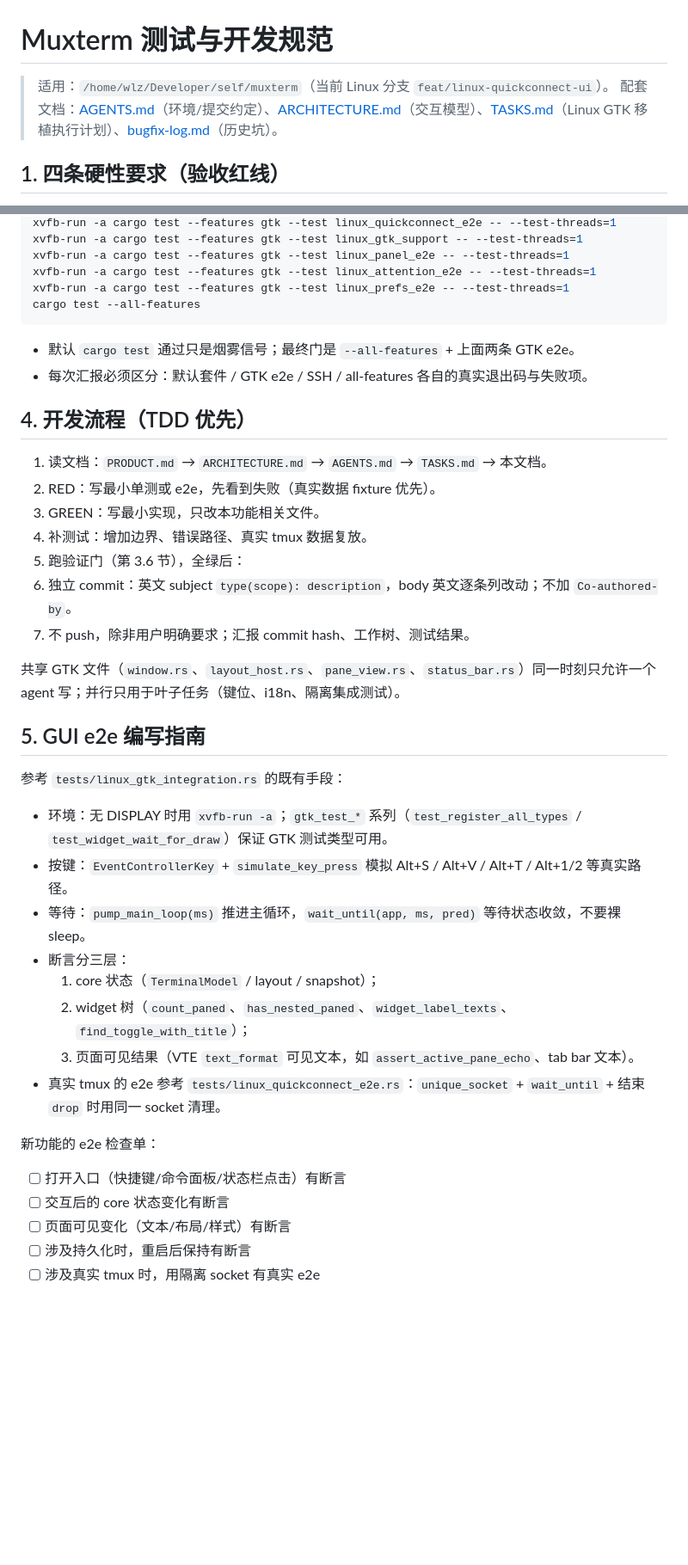
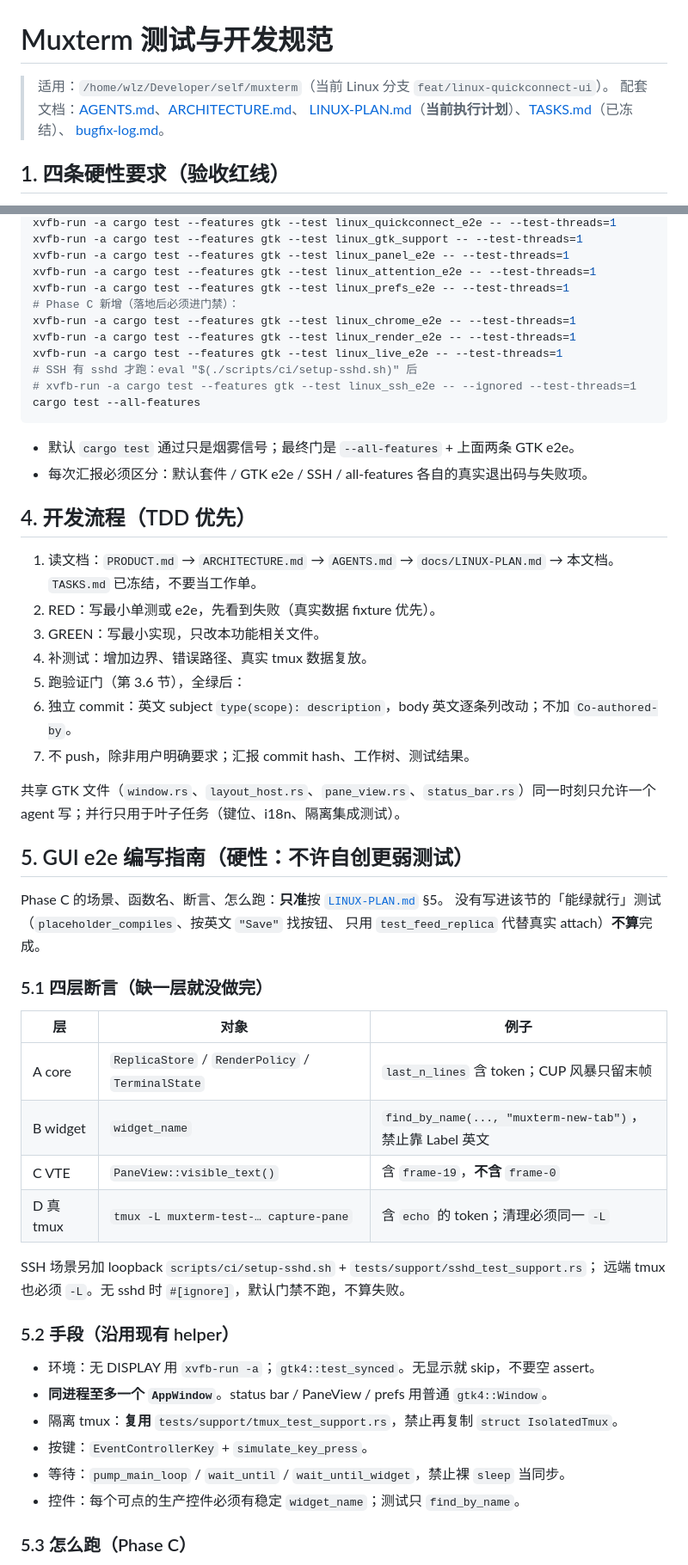
Before and after one commit to wlingze/muxterm, a Markdown page: docs/TESTING.md, 2 parts joined by grey strips. Shown at 86% size. Rendered like a GitHub page; blank space fills up the shorter version.

````diff
--- a/docs/TESTING.md
+++ b/docs/TESTING.md
@@ -1,7 +1,9 @@
 # Muxterm 测试与开发规范
 
 > 适用：`/home/wlz/Developer/self/muxterm`（当前 Linux 分支 `feat/linux-quickconnect-ui`）。
-> 配套文档：[AGENTS.md](../AGENTS.md)（环境/提交约定）、[ARCHITECTURE.md](../ARCHITECTURE.md)（交互模型）、[TASKS.md](../TASKS.md)（Linux GTK 移植执行计划）、[bugfix-log.md](bugfix-log.md)（历史坑）。
+> 配套文档：[AGENTS.md](../AGENTS.md)、[ARCHITECTURE.md](../ARCHITECTURE.md)、
+> [LINUX-PLAN.md](LINUX-PLAN.md)（**当前执行计划**）、[TASKS.md](../TASKS.md)（已冻结）、
+> [bugfix-log.md](bugfix-log.md)。
 
 ## 1. 四条硬性要求（验收红线）
 
@@ -70,6 +72,12 @@ xvfb-run -a cargo test --features gtk --test linux_gtk_support -- --test-threads
 xvfb-run -a cargo test --features gtk --test linux_panel_e2e -- --test-threads=1
 xvfb-run -a cargo test --features gtk --test linux_attention_e2e -- --test-threads=1
 xvfb-run -a cargo test --features gtk --test linux_prefs_e2e -- --test-threads=1
+# Phase C 新增（落地后必须进门禁）：
+xvfb-run -a cargo test --features gtk --test linux_chrome_e2e -- --test-threads=1
+xvfb-run -a cargo test --features gtk --test linux_render_e2e -- --test-threads=1
+xvfb-run -a cargo test --features gtk --test linux_live_e2e -- --test-threads=1
+# SSH 有 sshd 才跑：eval "$(./scripts/ci/setup-sshd.sh)" 后
+# xvfb-run -a cargo test --features gtk --test linux_ssh_e2e -- --ignored --test-threads=1
 cargo test --all-features
 ```
 
@@ -78,7 +86,7 @@ cargo test --all-features
 
 ## 4. 开发流程（TDD 优先）
 
-1. 读文档：`PRODUCT.md` → `ARCHITECTURE.md` → `AGENTS.md` → `TASKS.md` → 本文档。
+1. 读文档：`PRODUCT.md` → `ARCHITECTURE.md` → `AGENTS.md` → `docs/LINUX-PLAN.md` → 本文档。`TASKS.md` 已冻结，不要当工作单。
 2. RED：写最小单测或 e2e，先看到失败（真实数据 fixture 优先）。
 3. GREEN：写最小实现，只改本功能相关文件。
 4. 补测试：增加边界、错误路径、真实 tmux 数据复放。
@@ -88,23 +96,32 @@ cargo test --all-features
 
 共享 GTK 文件（`window.rs`、`layout_host.rs`、`pane_view.rs`、`status_bar.rs`）同一时刻只允许一个 agent 写；并行只用于叶子任务（键位、i18n、隔离集成测试）。
 
-## 5. GUI e2e 编写指南
+## 5. GUI e2e 编写指南（硬性：不许自创更弱测试）
 
-参考 `tests/linux_gtk_integration.rs` 的既有手段：
+Phase C 的场景、函数名、断言、怎么跑：**只准**按 [`LINUX-PLAN.md`](LINUX-PLAN.md) §5。
+没有写进该节的「能绿就行」测试（`placeholder_compiles`、按英文 `"Save"` 找按钮、
+只用 `test_feed_replica` 代替真实 attach）**不算**完成。
 
-- 环境：无 DISPLAY 时用 `xvfb-run -a`；`gtk_test_*` 系列（`test_register_all_types` / `test_widget_wait_for_draw`）保证 GTK 测试类型可用。
-- 按键：`EventControllerKey` + `simulate_key_press` 模拟 Alt+S / Alt+V / Alt+T / Alt+1/2 等真实路径。
-- 等待：`pump_main_loop(ms)` 推进主循环，`wait_until(app, ms, pred)` 等待状态收敛，不要裸 sleep。
-- 断言分三层：
-  1. core 状态（`TerminalModel` / layout / snapshot）；
-  2. widget 树（`count_paned`、`has_nested_paned`、`widget_label_texts`、`find_toggle_with_title`）；
-  3. 页面可见结果（VTE `text_format` 可见文本，如 `assert_active_pane_echo`、tab bar 文本）。
-- 真实 tmux 的 e2e 参考 `tests/linux_quickconnect_e2e.rs`：`unique_socket` + `wait_until` + 结束 `drop` 时用同一 socket 清理。
+### 5.1 四层断言（缺一层就没做完）
 
-新功能的 e2e 检查单：
+| 层 | 对象 | 例子 |
+|---|---|---|
+| A core | `ReplicaStore` / `RenderPolicy` / `TerminalState` | `last_n_lines` 含 token；CUP 风暴只留末帧 |
+| B widget | `widget_name` | `find_by_name(..., "muxterm-new-tab")`，禁止靠 Label 英文 |
+| C VTE | `PaneView::visible_text()` | 含 `frame-19`，**不含** `frame-0` |
+| D 真 tmux | `tmux -L muxterm-test-… capture-pane` | 含 `echo` 的 token；清理必须同一 `-L` |
 
-- [ ] 打开入口（快捷键/命令面板/状态栏点击）有断言
-- [ ] 交互后的 core 状态变化有断言
-- [ ] 页面可见变化（文本/布局/样式）有断言
-- [ ] 涉及持久化时，重启后保持有断言
-- [ ] 涉及真实 tmux 时，用隔离 socket 有真实 e2e
+SSH 场景另加 loopback `scripts/ci/setup-sshd.sh` + `tests/support/sshd_test_support.rs`；
+远端 tmux 也必须 `-L`。无 sshd 时 `#[ignore]`，默认门禁不跑，不算失败。
+
+### 5.2 手段（沿用现有 helper）
+
+- 环境：无 DISPLAY 用 `xvfb-run -a`；`gtk4::test_synced`。无显示就 skip，不要空 assert。
+- **同进程至多一个 `AppWindow`**。status bar / PaneView / prefs 用普通 `gtk4::Window`。
+- 隔离 tmux：**复用** `tests/support/tmux_test_support.rs`，禁止再复制 `struct IsolatedTmux`。
+- 按键：`EventControllerKey` + `simulate_key_press`。
+- 等待：`pump_main_loop` / `wait_until` / `wait_until_widget`，禁止裸 `sleep` 当同步。
+- 控件：每个可点的生产控件必须有稳定 `widget_name`；测试只 `find_by_name`。
+
+### 5.3 怎么跑（Phase C）
+
````
Also changed, not shown: other parts of docs/TESTING.md (+38 -8 lines).
